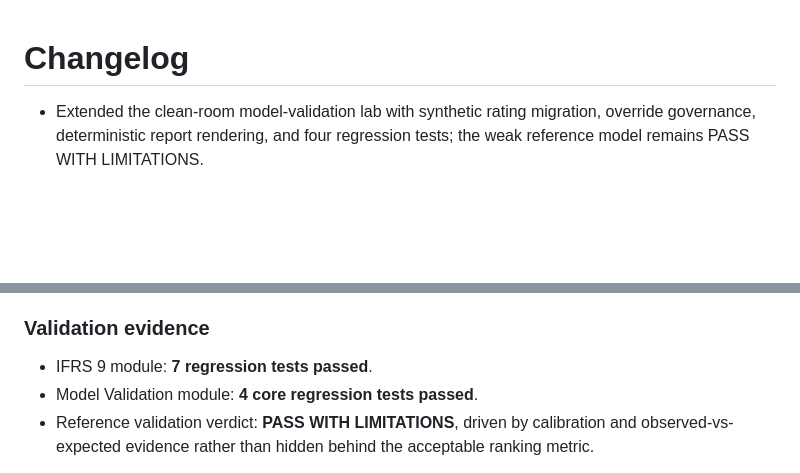
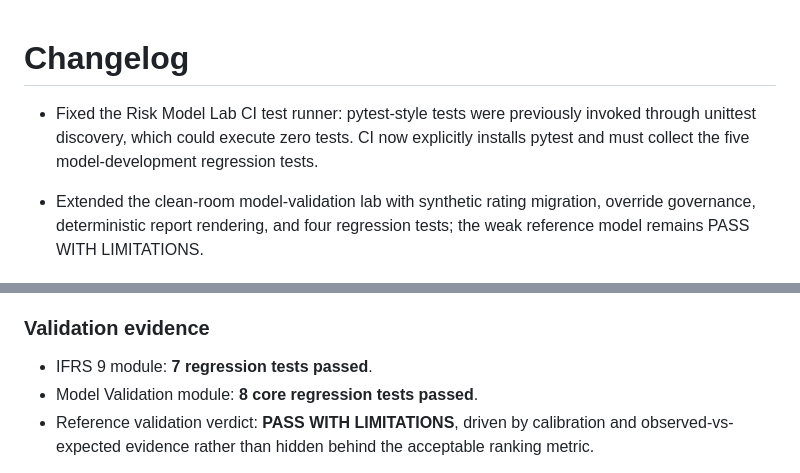
Before and after one commit to mrwanahmedx/data-observatory, a Markdown page: CHANGELOG.md, 2 parts joined by grey strips. Rendered like a GitHub page; blank space fills up the shorter version.

Commit message:
Document Risk Model Lab CI collection fix

```diff
--- a/CHANGELOG.md
+++ b/CHANGELOG.md
@@ -1,4 +1,6 @@
 # Changelog
+
+- Fixed the Risk Model Lab CI test runner: pytest-style tests were previously invoked through unittest discovery, which could execute zero tests. CI now explicitly installs pytest and must collect the five model-development regression tests.
 
 - Extended the clean-room model-validation lab with synthetic rating migration, override governance, deterministic report rendering, and four regression tests; the weak reference model remains PASS WITH LIMITATIONS.
 
@@ -32,7 +34,7 @@
 
 ### Validation evidence
 - IFRS 9 module: **7 regression tests passed**.
-- Model Validation module: **4 core regression tests passed**.
+- Model Validation module: **8 core regression tests passed**.
 - Reference validation verdict: **PASS WITH LIMITATIONS**, driven by calibration and observed-vs-expected evidence rather than hidden behind the acceptable ranking metric.
 
 This file records material portfolio, data-engineering, reliability, and bug-fix changes. Small copy edits and purely cosmetic adjustments are omitted.
```
